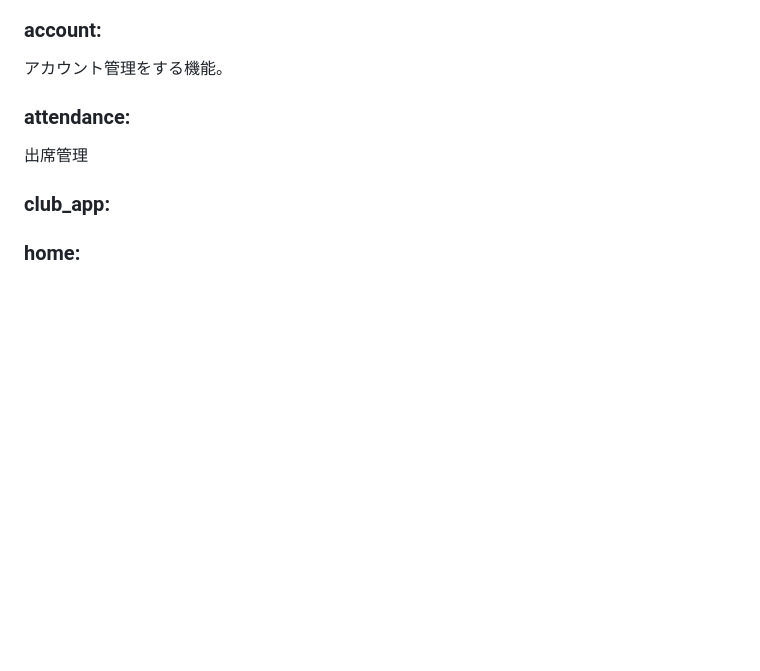
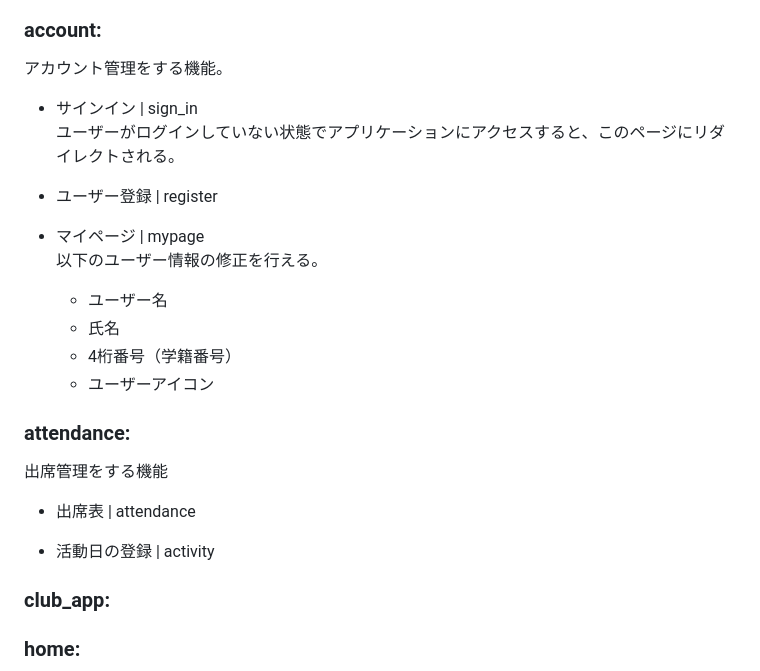
Before and after one commit to Minto312/club_app, a Markdown page: README.md, the part around the change printed below. GitHub-like rendering; blank space fills up the shorter version.

```diff
--- a/README.md
+++ b/README.md
@@ -8,9 +9,22 @@
 
 ### account:
 アカウント管理をする機能。
+- サインイン | sign_in
+   ユーザーがログインしていない状態でアプリケーションにアクセスすると、このページにリダイレクトされる。
+
+- ユーザー登録 | register
+- マイページ | mypage
+   以下のユーザー情報の修正を行える。
+  - ユーザー名
+  - 氏名
+  - 4桁番号（学籍番号）
+  - ユーザーアイコン
 
 ### attendance:
-出席管理
+出席管理をする機能
+- 出席表 | attendance
+
+- 活動日の登録 | activity
 
 ### club_app:
 
```
Also changed, not shown: other parts of README.md (+2 -1 lines).
